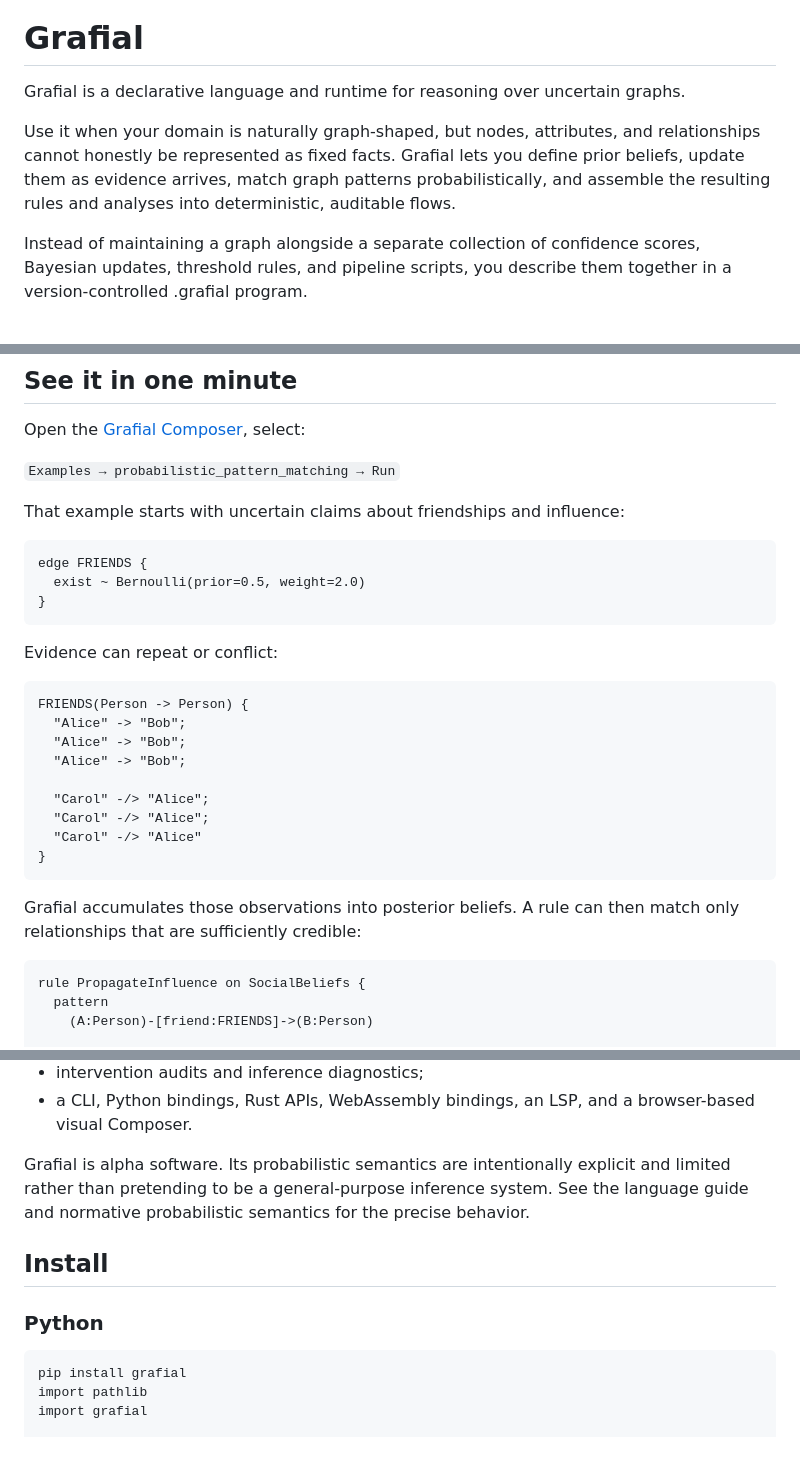
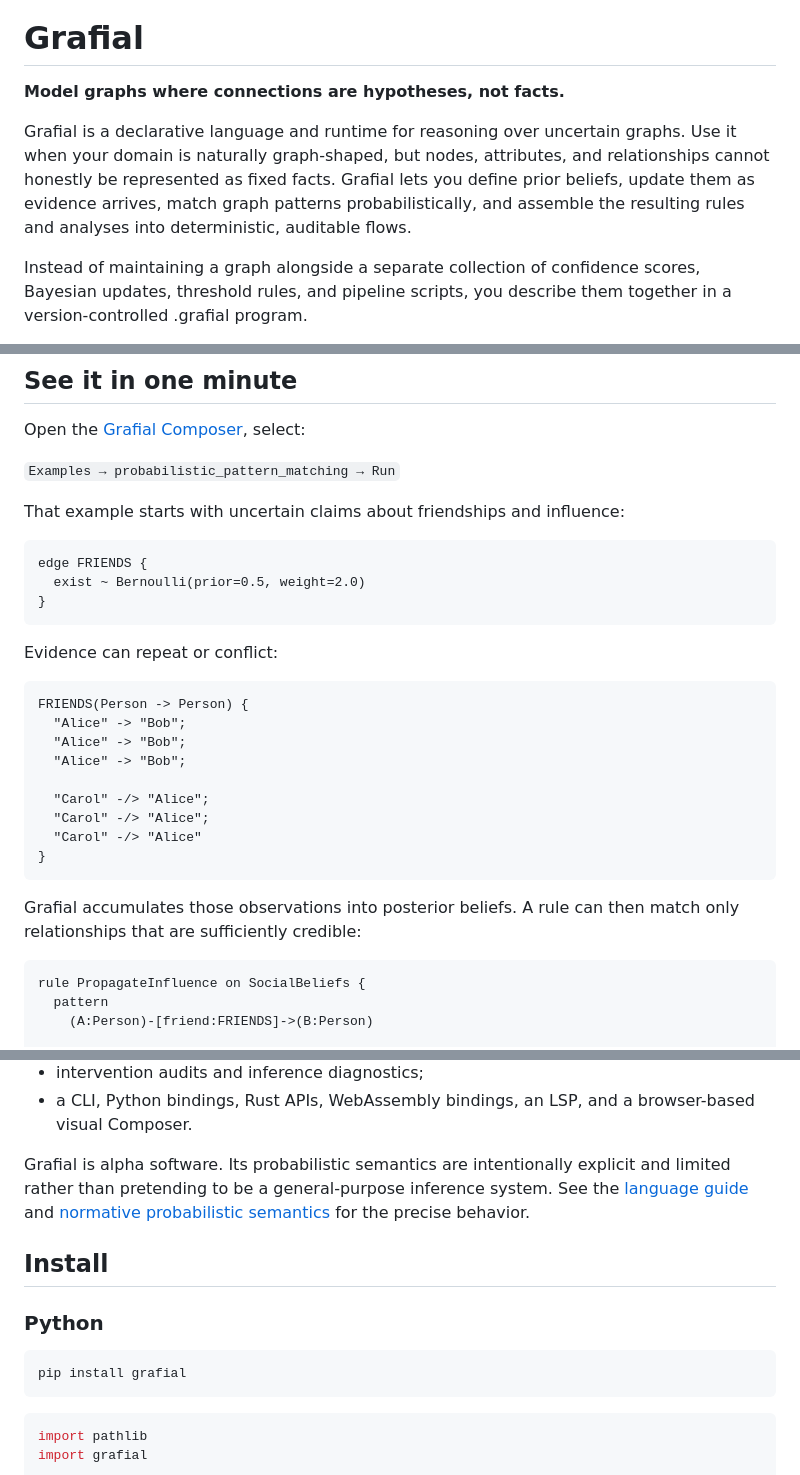
Before and after one commit to iridae-dev/grafial, a Markdown page: README.md, 3 parts joined by grey strips. Rendered like a GitHub page; blank space fills up the shorter version.

Commit message:
Revise README for better clarity and organization
Updated README to improve clarity and structure.

````diff
--- a/README.md
+++ b/README.md
@@ -3,9 +3,9 @@
 
 # Grafial
 
-Grafial is a declarative language and runtime for reasoning over uncertain graphs.
+**Model graphs where connections are hypotheses, not facts.**
 
-Use it when your domain is naturally graph-shaped, but nodes, attributes, and relationships cannot honestly be represented as fixed facts. Grafial lets you define prior beliefs, update them as evidence arrives, match graph patterns probabilistically, and assemble the resulting rules and analyses into deterministic, auditable flows.
+Grafial is a declarative language and runtime for reasoning over uncertain graphs. Use it when your domain is naturally graph-shaped, but nodes, attributes, and relationships cannot honestly be represented as fixed facts. Grafial lets you define prior beliefs, update them as evidence arrives, match graph patterns probabilistically, and assemble the resulting rules and analyses into deterministic, auditable flows.
 
 Instead of maintaining a graph alongside a separate collection of confidence scores, Bayesian updates, threshold rules, and pipeline scripts, you describe them together in a version-controlled .grafial program.
 
@@ -40,7 +40,7 @@ Open the [Grafial Composer](https://grafial.iridae.com/), select:
 
 That example starts with uncertain claims about friendships and influence:
 
-```
+```grafial
 edge FRIENDS {
   exist ~ Bernoulli(prior=0.5, weight=2.0)
 }
@@ -48,7 +48,7 @@ edge FRIENDS {
 
 Evidence can repeat or conflict:
 
-```
+```grafial
 FRIENDS(Person -> Person) {
   "Alice" -> "Bob";
   "Alice" -> "Bob";
@@ -62,7 +62,7 @@ FRIENDS(Person -> Person) {
 
 Grafial accumulates those observations into posterior beliefs. A rule can then match only relationships that are sufficiently credible:
 
-```
+```grafial
 rule PropagateInfluence on SocialBeliefs {
   pattern
     (A:Person)-[friend:FRIENDS]->(B:Person)
@@ -151,14 +151,20 @@ Grafial currently includes:
 - intervention audits and inference diagnostics;
 - a CLI, Python bindings, Rust APIs, WebAssembly bindings, an LSP, and a browser-based visual Composer.
 
-Grafial is alpha software. Its probabilistic semantics are intentionally explicit and limited rather than pretending to be a general-purpose inference system. See the language guide and normative probabilistic semantics for the precise behavior.
+Grafial is alpha software. Its probabilistic semantics are intentionally explicit and limited rather than pretending to be a general-purpose inference system.
+See the [language guide](documentation/LANGUAGE_GUIDE.md) and
+[normative probabilistic semantics](documentation/PROBABILISTIC_SEMANTICS.md)
+for the precise behavior.
 
 ## Install
 
 ### Python
 
+```bash
+pip install grafial
 ```
-pip install grafial
+
+```python
 import pathlib
 import grafial
 
````
Also changed, not shown: other parts of README.md (+3 -3 lines).
